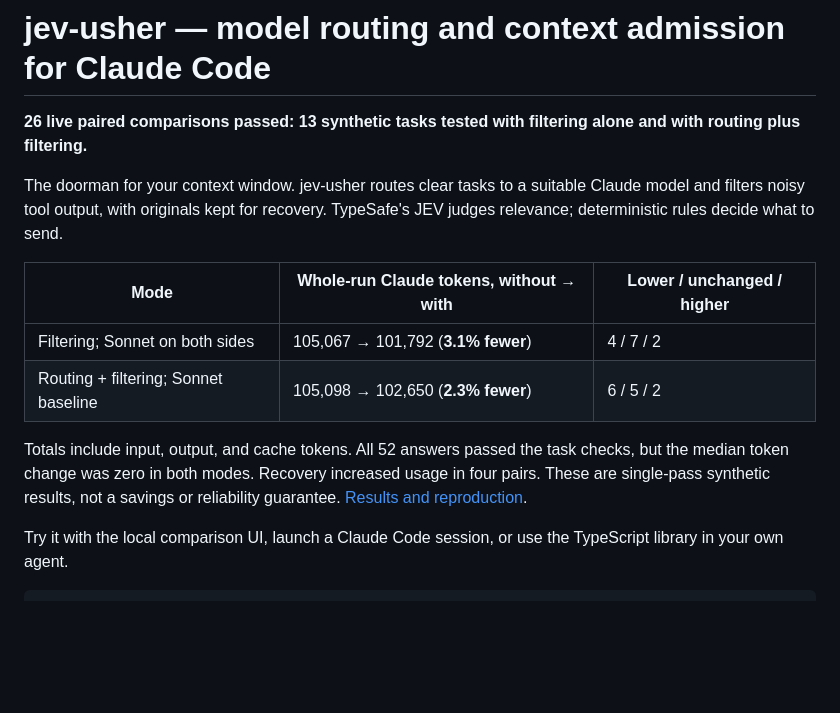
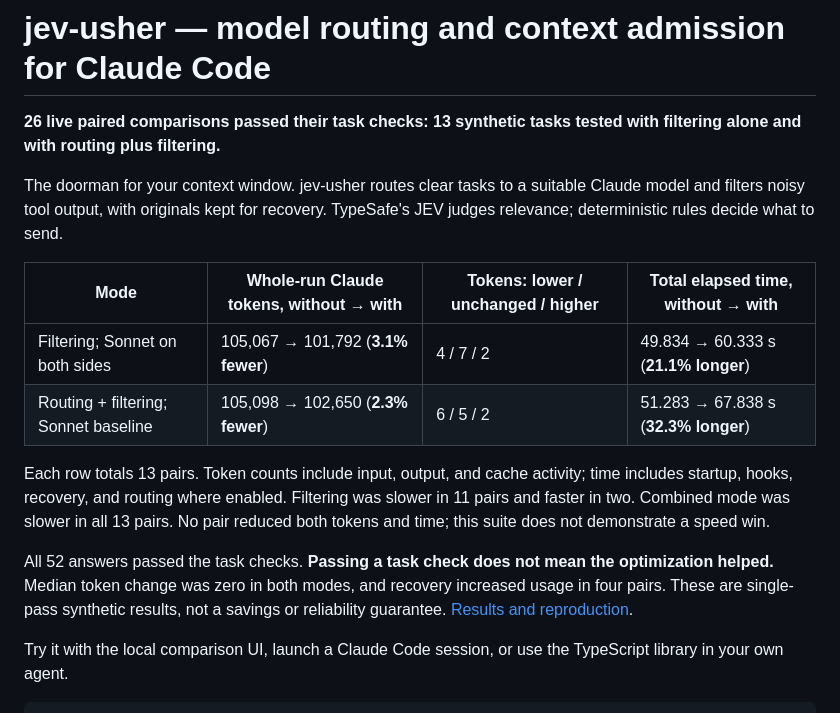
Before and after one commit to cvsgireesh/jev-usher, a Markdown page: README.md, the part around the change. Drawn GitHub-style; blank space fills up the shorter version.

Commit message:
Show measured latency tradeoffs alongside token results

```diff
--- a/README.md
+++ b/README.md
@@ -1,21 +1,26 @@
 # jev-usher — model routing and context admission for Claude Code
 
-**26 live paired comparisons passed: 13 synthetic tasks tested with filtering
-alone and with routing plus filtering.**
+**26 live paired comparisons passed their task checks: 13 synthetic tasks tested
+with filtering alone and with routing plus filtering.**
 
 The doorman for your context window. jev-usher routes clear tasks to a suitable
 Claude model and filters noisy tool output, with originals kept for recovery.
 TypeSafe's JEV judges relevance; deterministic rules decide what to send.
 
-| Mode | Whole-run Claude tokens, without → with | Lower / unchanged / higher |
-|---|---|---|
-| Filtering; Sonnet on both sides | 105,067 → 101,792 (**3.1% fewer**) | 4 / 7 / 2 |
-| Routing + filtering; Sonnet baseline | 105,098 → 102,650 (**2.3% fewer**) | 6 / 5 / 2 |
+| Mode | Whole-run Claude tokens, without → with | Tokens: lower / unchanged / higher | Total elapsed time, without → with |
+|---|---|---|---|
+| Filtering; Sonnet on both sides | 105,067 → 101,792 (**3.1% fewer**) | 4 / 7 / 2 | 49.834 → 60.333 s (**21.1% longer**) |
+| Routing + filtering; Sonnet baseline | 105,098 → 102,650 (**2.3% fewer**) | 6 / 5 / 2 | 51.283 → 67.838 s (**32.3% longer**) |
 
-Totals include input, output, and cache tokens. All 52 answers passed the task
-checks, but the median token change was zero in both modes. Recovery increased
-usage in four pairs. These are single-pass synthetic results, not a savings or
-reliability guarantee. [Results and reproduction](docs/results.md).
+Each row totals 13 pairs. Token counts include input, output, and cache activity;
+time includes startup, hooks, recovery, and routing where enabled. Filtering was
+slower in 11 pairs and faster in two. Combined mode was slower in all 13 pairs.
+No pair reduced both tokens and time; this suite does not demonstrate a speed win.
+
+All 52 answers passed the task checks. **Passing a task check does not mean the
+optimization helped.** Median token change was zero in both modes, and recovery
+increased usage in four pairs. These are single-pass synthetic results, not a
+savings or reliability guarantee. [Results and reproduction](docs/results.md).
 
 Try it with the local comparison UI, launch a Claude Code session, or use the
 TypeScript library in your own agent.
```
Also changed, not shown: docs/results.md (+20 -6 lines).
